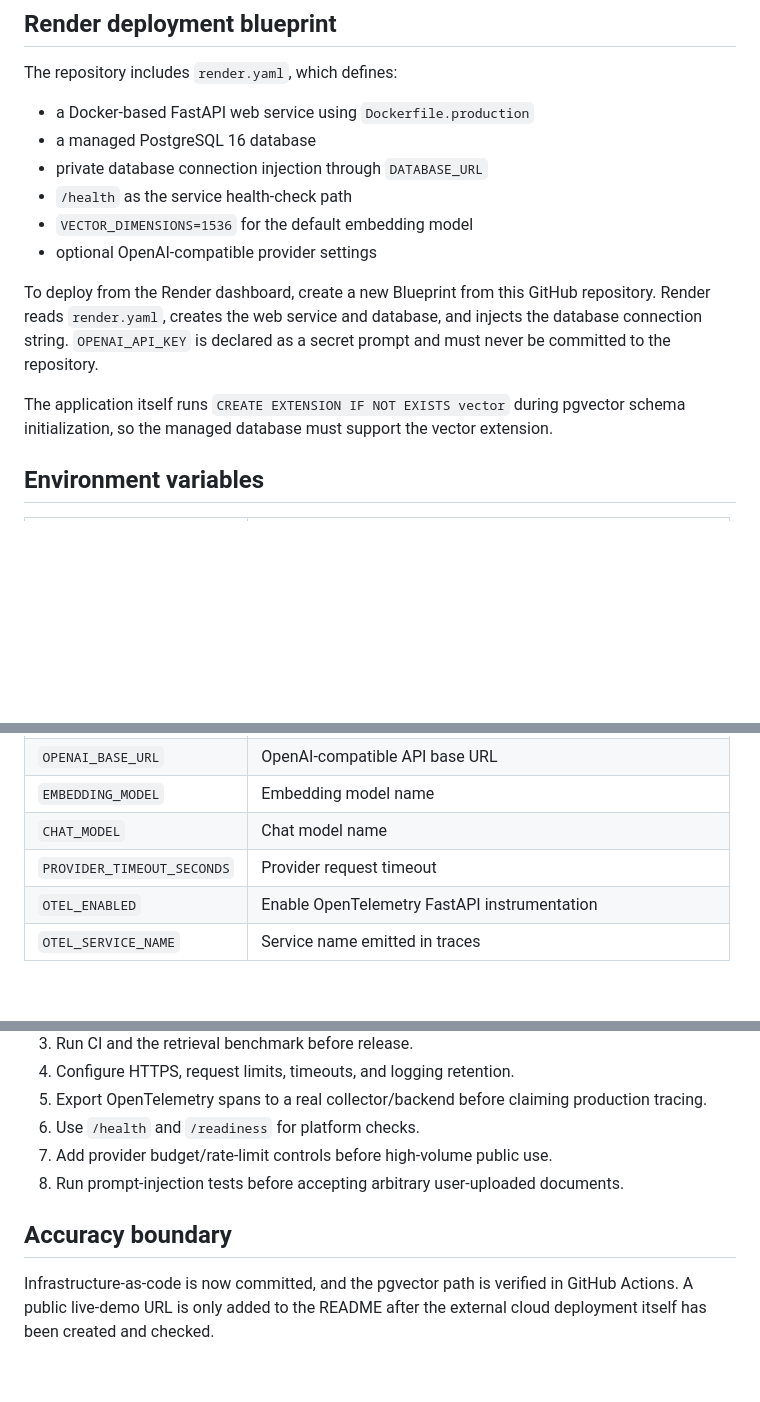
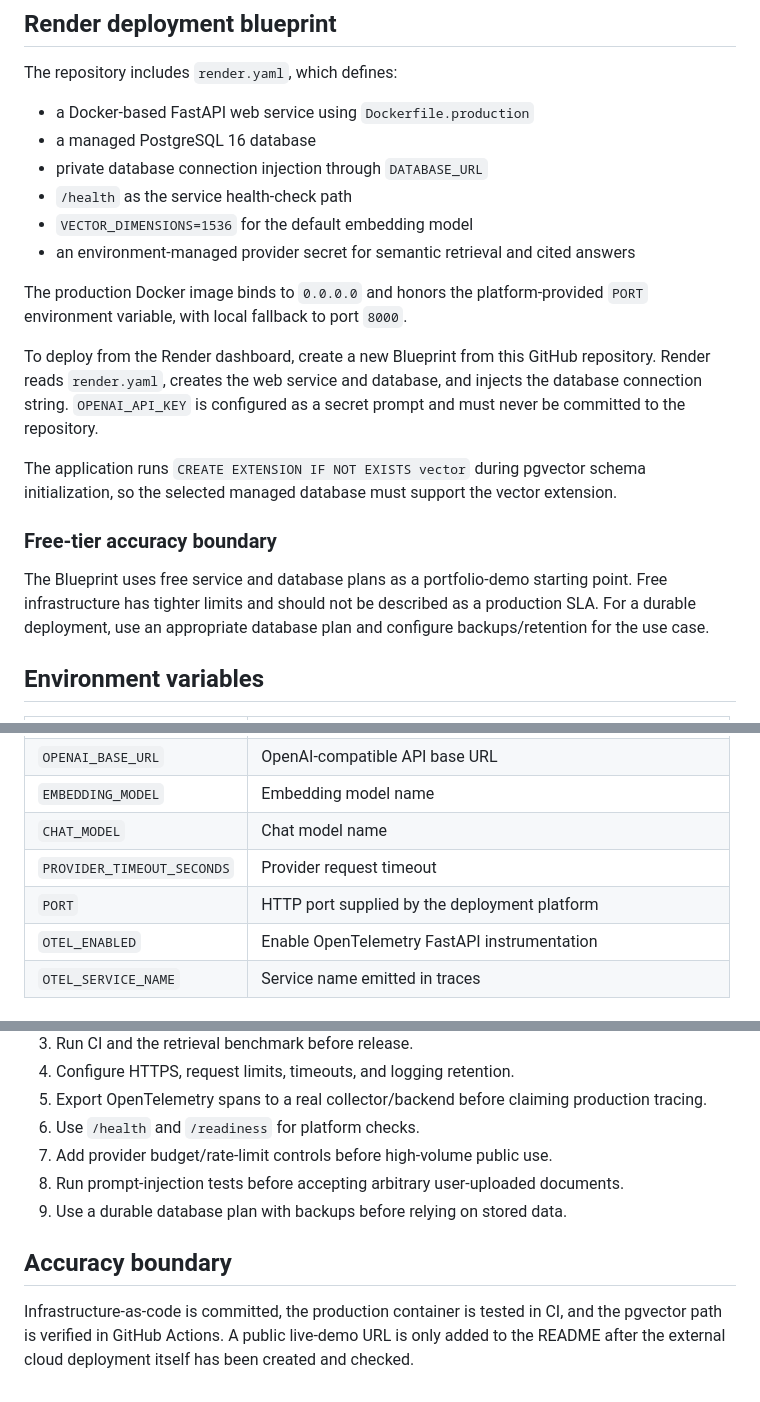
Before and after one commit to mirrazaabbas/rag-knowledge-assistant, a Markdown page: docs/DEPLOYMENT.md, 3 parts joined by grey strips. Drawn GitHub-style; blank space fills up the shorter version.

Commit message:
Harden cloud deployment guidance

```diff
--- a/docs/DEPLOYMENT.md
+++ b/docs/DEPLOYMENT.md
@@ -30,11 +30,17 @@ The repository includes `render.yaml`, which defines:
 - private database connection injection through `DATABASE_URL`
 - `/health` as the service health-check path
 - `VECTOR_DIMENSIONS=1536` for the default embedding model
-- optional OpenAI-compatible provider settings
+- an environment-managed provider secret for semantic retrieval and cited answers
 
-To deploy from the Render dashboard, create a new Blueprint from this GitHub repository. Render reads `render.yaml`, creates the web service and database, and injects the database connection string. `OPENAI_API_KEY` is declared as a secret prompt and must never be committed to the repository.
+The production Docker image binds to `0.0.0.0` and honors the platform-provided `PORT` environment variable, with local fallback to port `8000`.
 
-The application itself runs `CREATE EXTENSION IF NOT EXISTS vector` during pgvector schema initialization, so the managed database must support the vector extension.
+To deploy from the Render dashboard, create a new Blueprint from this GitHub repository. Render reads `render.yaml`, creates the web service and database, and injects the database connection string. `OPENAI_API_KEY` is configured as a secret prompt and must never be committed to the repository.
+
+The application runs `CREATE EXTENSION IF NOT EXISTS vector` during pgvector schema initialization, so the selected managed database must support the vector extension.
+
+### Free-tier accuracy boundary
+
+The Blueprint uses free service and database plans as a portfolio-demo starting point. Free infrastructure has tighter limits and should not be described as a production SLA. For a durable deployment, use an appropriate database plan and configure backups/retention for the use case.
 
 ## Environment variables
 
@@ -47,6 +53,7 @@ The application itself runs `CREATE EXTENSION IF NOT EXISTS vector` during pgvec
 | `EMBEDDING_MODEL` | Embedding model name |
 | `CHAT_MODEL` | Chat model name |
 | `PROVIDER_TIMEOUT_SECONDS` | Provider request timeout |
+| `PORT` | HTTP port supplied by the deployment platform |
 | `OTEL_ENABLED` | Enable OpenTelemetry FastAPI instrumentation |
 | `OTEL_SERVICE_NAME` | Service name emitted in traces |
 
@@ -74,7 +81,8 @@ Also verify HTTPS, application logs, database connectivity, and a clean restart/
 6. Use `/health` and `/readiness` for platform checks.
 7. Add provider budget/rate-limit controls before high-volume public use.
 8. Run prompt-injection tests before accepting arbitrary user-uploaded documents.
+9. Use a durable database plan with backups before relying on stored data.
 
 ## Accuracy boundary
 
-Infrastructure-as-code is now committed, and the pgvector path is verified in GitHub Actions. A public live-demo URL is only added to the README after the external cloud deployment itself has been created and checked.
+Infrastructure-as-code is committed, the production container is tested in CI, and the pgvector path is verified in GitHub Actions. A public live-demo URL is only added to the README after the external cloud deployment itself has been created and checked.
```
